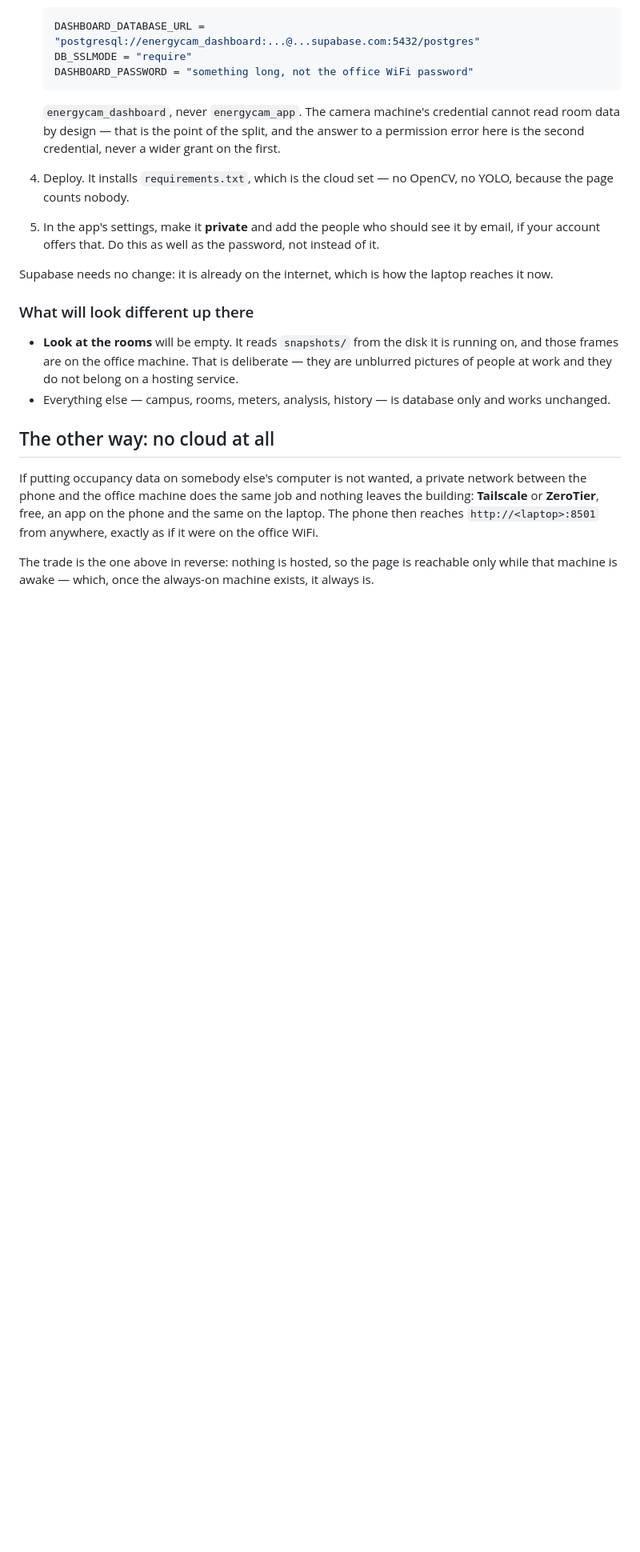
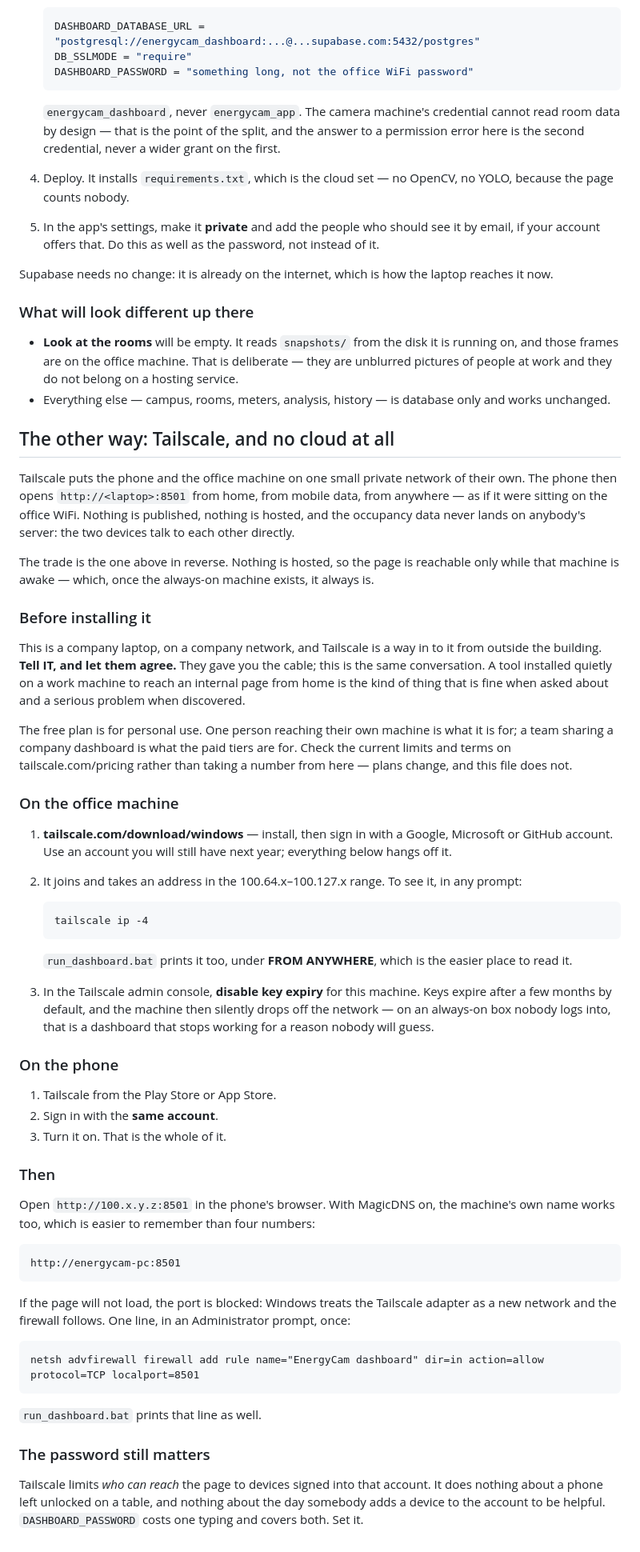
Before and after one commit to shamroze153/EnergyCam, a Markdown page: docs/seeing_it_from_home.md, the part around the change. Shown at 80% size. GitHub-like rendering; blank space fills up the shorter version.

Commit message:
Write down the ten minutes of Tailscale
The launcher learned to spot the address in the previous commit; the
document that explains where it comes from did not land, because the patch
spelled the file's em-dashes as two hyphens.

Three things here that are not on the download page:

Tell IT first. This is a company laptop on a company network and Tailscale
is a way in to it from outside the building -- fine when asked about, a
serious problem when discovered, and the same conversation that produced
the cable.

Disable key expiry on the office machine. Keys expire after a few months by
default and the machine then drops off the network silently. On an
always-on box nobody logs into, that is a dashboard that stops working for
a reason nobody will guess.

The password still matters. Tailscale decides which devices can reach the
page; it has nothing to say about an unlocked phone on a table, or about
the day somebody adds a device to the account to be helpful.

On the free plan: it says it is meant for personal use, that a team sharing
a company dashboard is what the paid tiers are for, and that the current
limits are on the pricing page rather than written here, because plans
change and this file does not.

Co-Authored-By: Claude Opus 5 <noreply@anthropic.com>
Claude-Session: https://claude.ai/code/session_013B9Q1NHkUJf5HQopVUfecR

````diff
--- a/docs/seeing_it_from_home.md
+++ b/docs/seeing_it_from_home.md
@@ -77,15 +77,80 @@ laptop reaches it now.
 - Everything else — campus, rooms, meters, analysis, history — is database
   only and works unchanged.
 
-## The other way: no cloud at all
+## The other way: Tailscale, and no cloud at all
 
-If putting occupancy data on somebody else's computer is not wanted, a
-private network between the phone and the office machine does the same job
-and nothing leaves the building: **Tailscale** or **ZeroTier**, free, an app
-on the phone and the same on the laptop. The phone then reaches
-`http://<laptop>:8501` from anywhere, exactly as if it were on the office
-WiFi.
+Tailscale puts the phone and the office machine on one small private
+network of their own. The phone then opens `http://<laptop>:8501` from
+home, from mobile data, from anywhere — as if it were sitting on the
+office WiFi. Nothing is published, nothing is hosted, and the occupancy
+data never lands on anybody's server: the two devices talk to each other
+directly.
 
-The trade is the one above in reverse: nothing is hosted, so the page is
+The trade is the one above in reverse. Nothing is hosted, so the page is
 reachable only while that machine is awake — which, once the always-on
 machine exists, it always is.
+
+### Before installing it
+
+This is a company laptop, on a company network, and Tailscale is a way in
+to it from outside the building. **Tell IT, and let them agree.** They gave
+you the cable; this is the same conversation. A tool installed quietly on a
+work machine to reach an internal page from home is the kind of thing that
+is fine when asked about and a serious problem when discovered.
+
+The free plan is for personal use. One person reaching their own machine is
+what it is for; a team sharing a company dashboard is what the paid tiers
+are for. Check the current limits and terms on tailscale.com/pricing rather
+than taking a number from here — plans change, and this file does not.
+
+### On the office machine
+
+1. **tailscale.com/download/windows** — install, then sign in with a
+   Google, Microsoft or GitHub account. Use an account you will still have
+   next year; everything below hangs off it.
+2. It joins and takes an address in the 100.64.x–100.127.x range. To see
+   it, in any prompt:
+
+   ```
+   tailscale ip -4
+   ```
+
+   `run_dashboard.bat` prints it too, under **FROM ANYWHERE**, which is the
+   easier place to read it.
+3. In the Tailscale admin console, **disable key expiry** for this machine.
+   Keys expire after a few months by default, and the machine then silently
+   drops off the network — on an always-on box nobody logs into, that is a
+   dashboard that stops working for a reason nobody will guess.
+
+### On the phone
+
+1. Tailscale from the Play Store or App Store.
+2. Sign in with the **same account**.
+3. Turn it on. That is the whole of it.
+
+### Then
+
+Open `http://100.x.y.z:8501` in the phone's browser. With MagicDNS on, the
+machine's own name works too, which is easier to remember than four
+numbers:
+
+```
+http://energycam-pc:8501
+```
+
+If the page will not load, the port is blocked: Windows treats the
+Tailscale adapter as a new network and the firewall follows. One line, in
+an Administrator prompt, once:
+
+```
+netsh advfirewall firewall add rule name="EnergyCam dashboard" dir=in action=allow protocol=TCP localport=8501
+```
+
+`run_dashboard.bat` prints that line as well.
+
+### The password still matters
+
+Tailscale limits *who can reach* the page to devices signed into that
+account. It does nothing about a phone left unlocked on a table, and
+nothing about the day somebody adds a device to the account to be helpful.
+`DASHBOARD_PASSWORD` costs one typing and covers both. Set it.
````
